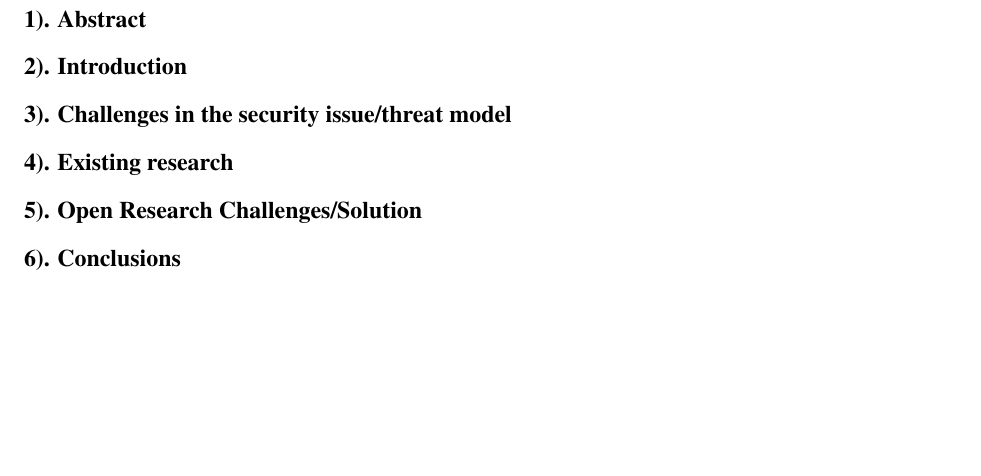
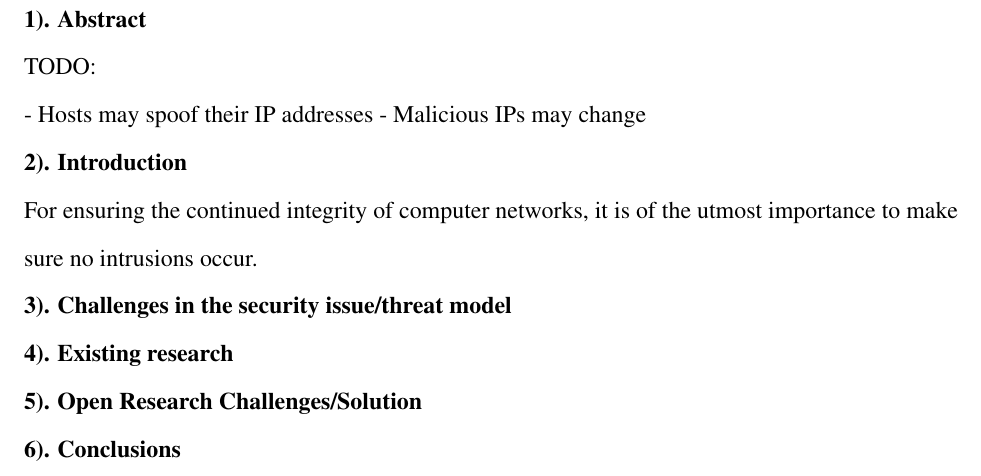
Before and after one commit to notgull/cs-645-final-project, a LaTeX document (cs-645-final-paper-john-n.tex): part of page 1 of 2, cut so that both start at the same text, the shorter picture padded with empty space. Compiled offline with pdfLaTeX.

```diff
--- a/cs-645-final-paper-john-n.tex
+++ b/cs-645-final-paper-john-n.tex
@@ -57,7 +57,14 @@
 
 \textbf{1). Abstract}
 
+TODO:
+
+- Hosts may spoof their IP addresses
+- Malicious IPs may change
+
 \textbf{2). Introduction}
+
+For ensuring the continued integrity of computer networks, it is of the utmost importance to make sure no intrusions occur.
 
 \textbf{3). Challenges in the security issue/threat model}
 
```
Also changed, not shown: 1 other file.
